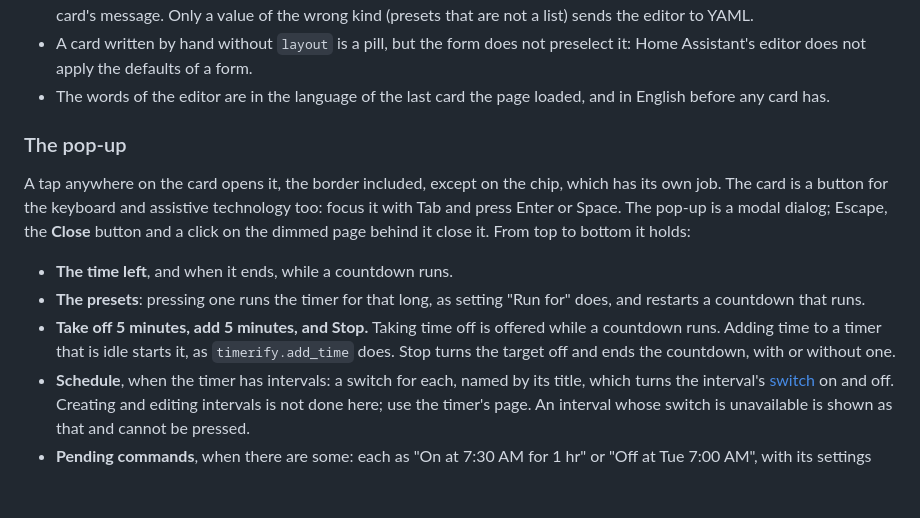
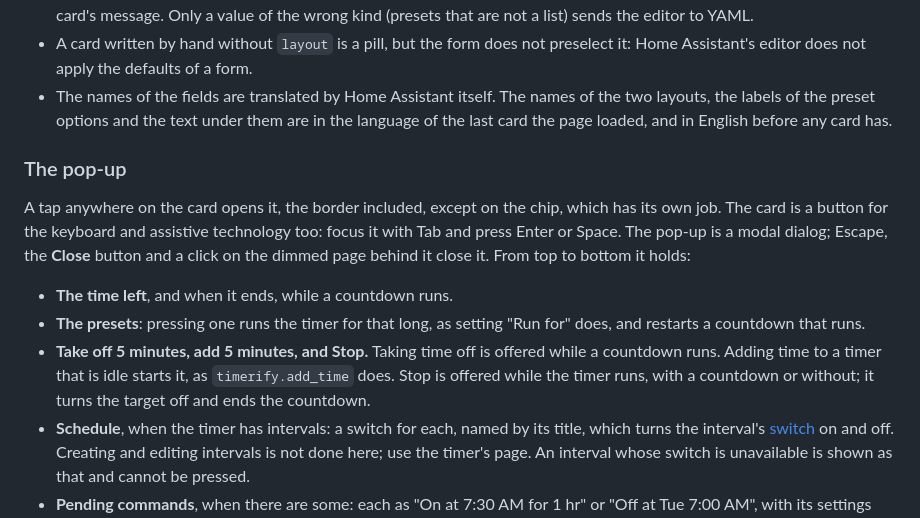
Before and after one commit to klimofey/timerify, a Markdown page: README.md, the part around one of its changes. Drawn GitHub-style; blank space fills up the shorter version.

```diff
--- a/README.md
+++ b/README.md
@@ -857,8 +860,9 @@ presets, so you see them. A few things about the editor:
   not a list) sends the editor to YAML.
 - A card written by hand without `layout` is a pill, but the form does not preselect it:
   Home Assistant's editor does not apply the defaults of a form.
-- The words of the editor are in the language of the last card the page loaded, and in English
-  before any card has.
+- The names of the fields are translated by Home Assistant itself. The names of the two layouts,
+  the labels of the preset options and the text under them are in the language of the last card
+  the page loaded, and in English before any card has.
 
 ### The pop-up
 
@@ -871,8 +875,9 @@ the dimmed page behind it close it. From top to bottom it holds:
 - **The presets**: pressing one runs the timer for that long, as setting "Run for" does, and
   restarts a countdown that runs.
 - **Take off 5 minutes, add 5 minutes, and Stop.** Taking time off is offered while a countdown
-  runs. Adding time to a timer that is idle starts it, as `timerify.add_time` does. Stop turns
-  the target off and ends the countdown, with or without one.
+  runs. Adding time to a timer that is idle starts it, as `timerify.add_time` does. Stop is offered
+  while the timer runs, with a countdown or without; it turns the target off and ends the
+  countdown.
 - **Schedule**, when the timer has intervals: a switch for each, named by its title, which
   turns the interval's [switch](#the-switch-of-an-interval) on and off. Creating and editing
   intervals is not done here; use the timer's page. An interval whose switch is unavailable is
```
Also changed, not shown: other parts of README.md (+15 -12 lines), RULINGS.md (+24 -14 lines), docs/followups.md (+8 -8 lines), docs/screenshots/card-pill.png, docs/screenshots/card-round.png, 7 other files.
